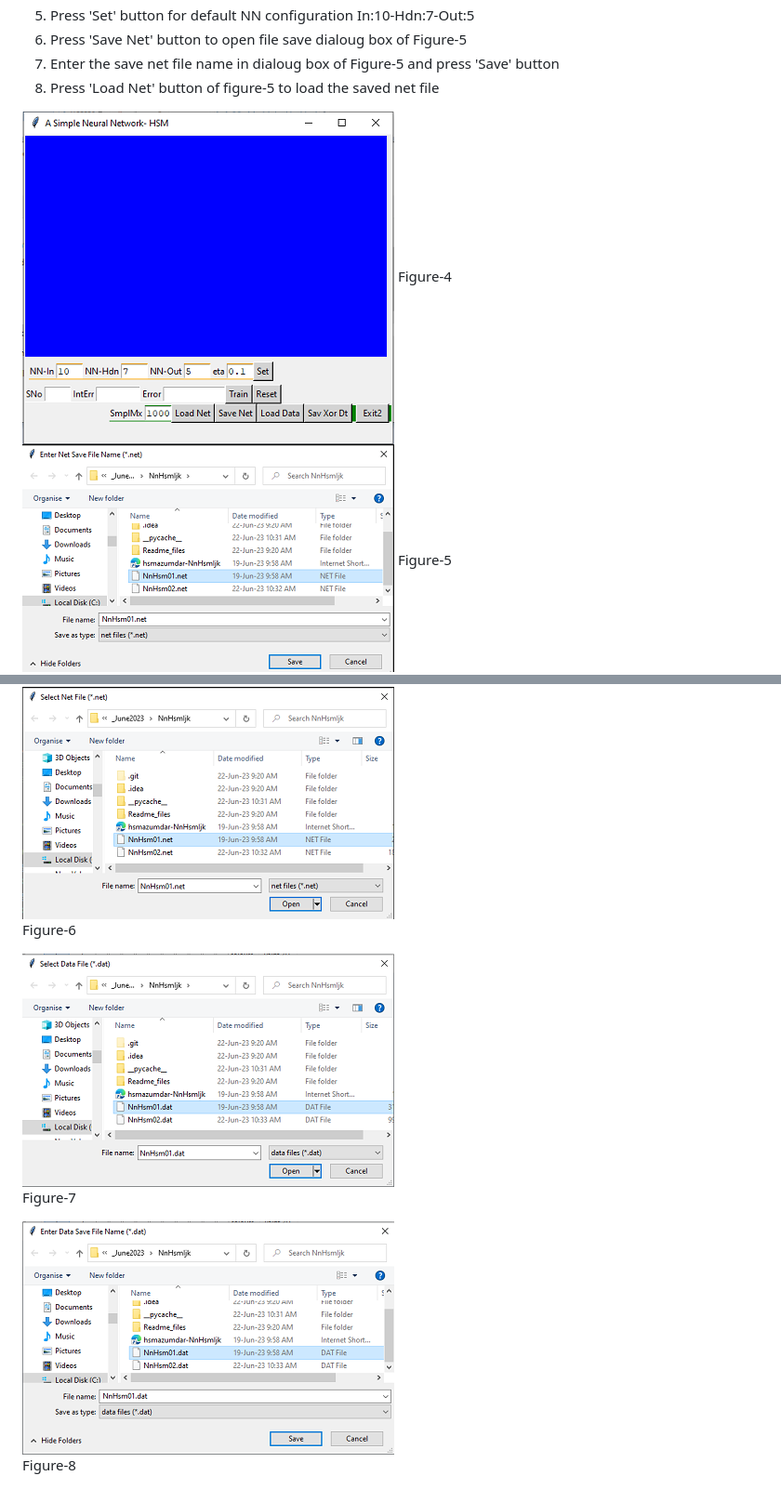
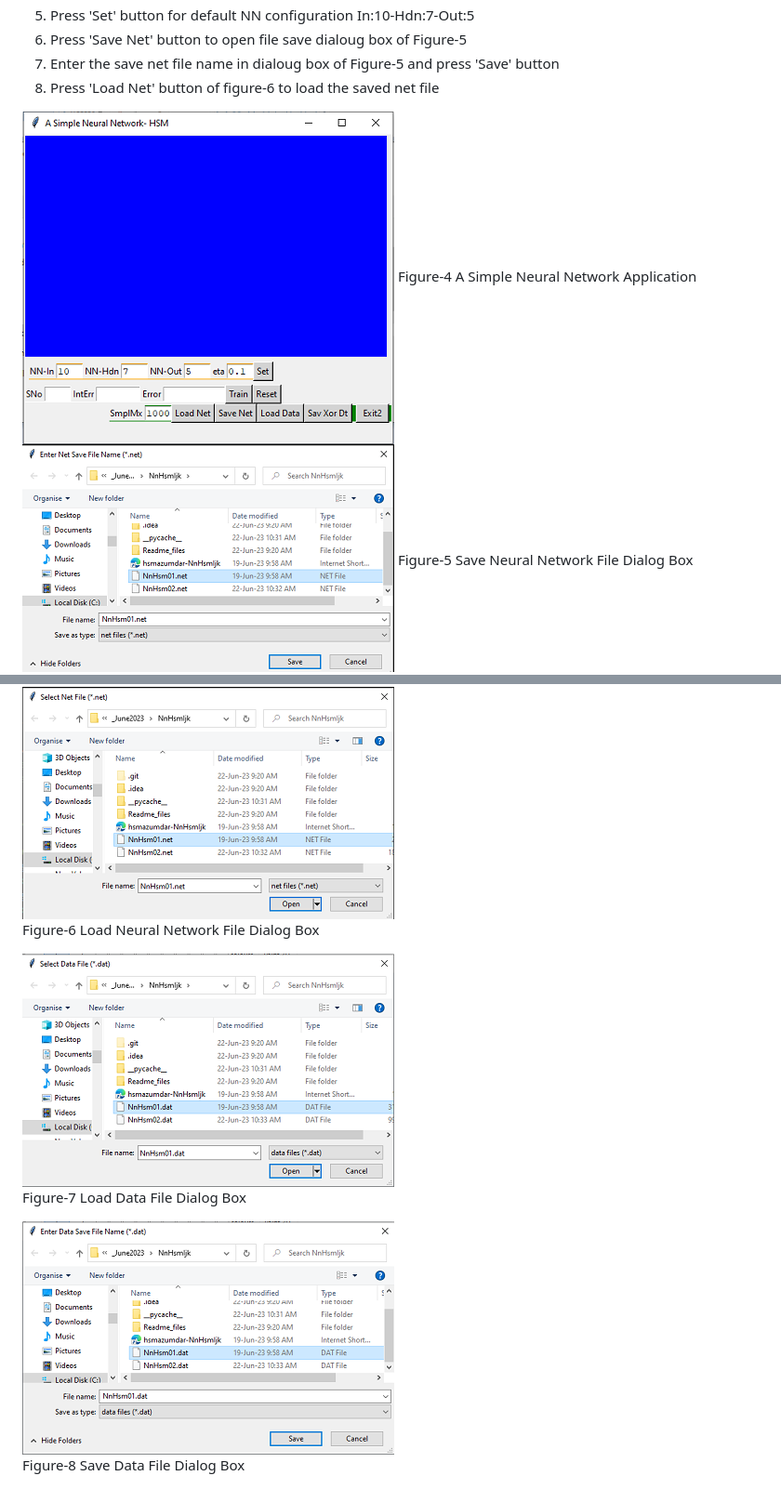
Before and after one commit to hsmazumdar/NnHsmIjk, a Markdown page: README.md, 2 parts joined by grey strips. Shown at 93% size. GitHub-like rendering.

```diff
--- a/README.md
+++ b/README.md
@@ -39,27 +39,26 @@ Quick Start Steps-
 5. Press 'Set' button for default NN configuration In:10-Hdn:7-Out:5
 6. Press 'Save Net' button to open file save dialoug box of Figure-5
 7. Enter the save net file name in dialoug box of Figure-5 and press 'Save' button
-8. Press 'Load Net' button of figure-5 to load the saved net file
+8. Press 'Load Net' button of figure-6 to load the saved net file
 
 
 <img src="Readme_files/Main.png">
-Figure-4
+Figure-4 A Simple Neural Network Application
 
 
 
 <img src="Readme_files/SaveNet.png">
-Figure-5
+Figure-5 Save Neural Network File Dialog Box
+
 
 <img src="Readme_files/LoadNet.png">
 
-Figure-6
+Figure-6 Load Neural Network File Dialog Box
 
 <img src="Readme_files/LoadData.png">
 
-
-
-Figure-7
+Figure-7 Load Data File Dialog Box
 
 <img src="Readme_files/SaveData.png">
 
-Figure-8
+Figure-8 Save Data File Dialog Box
```
